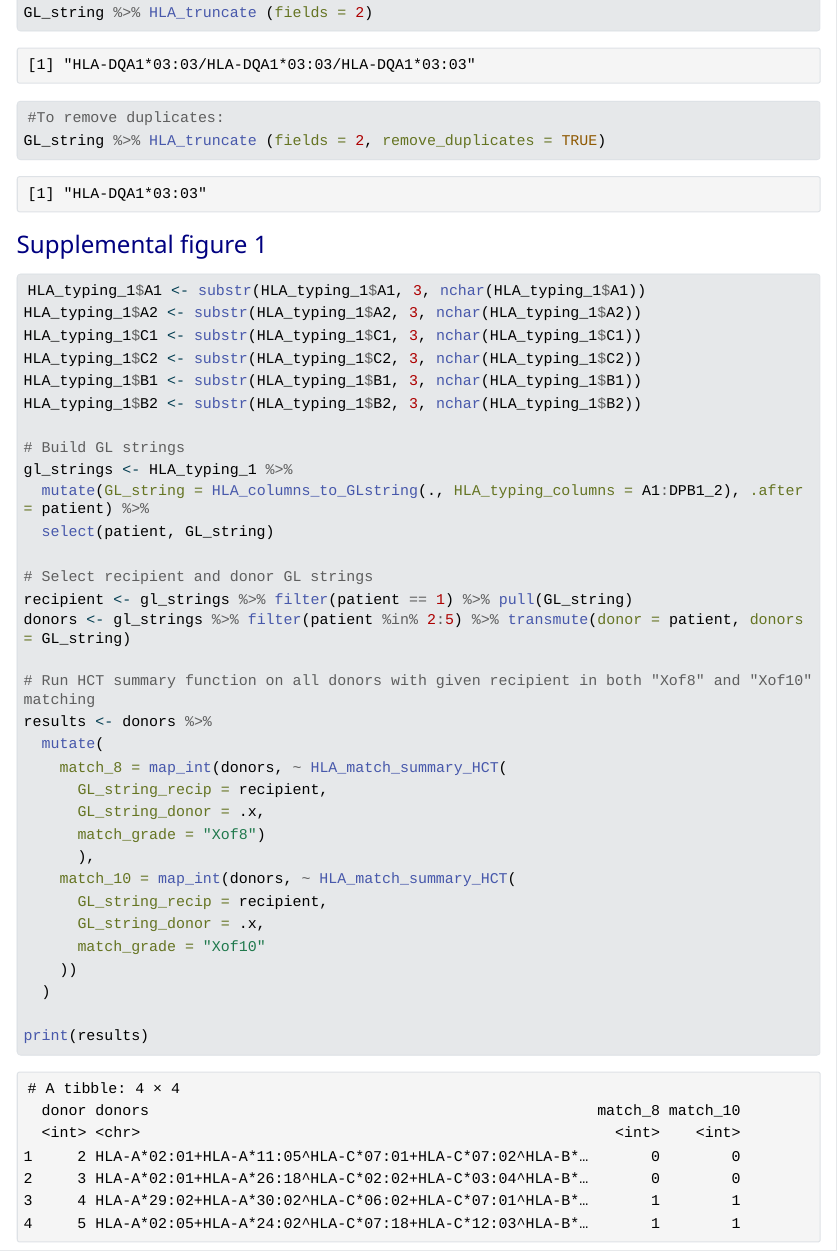
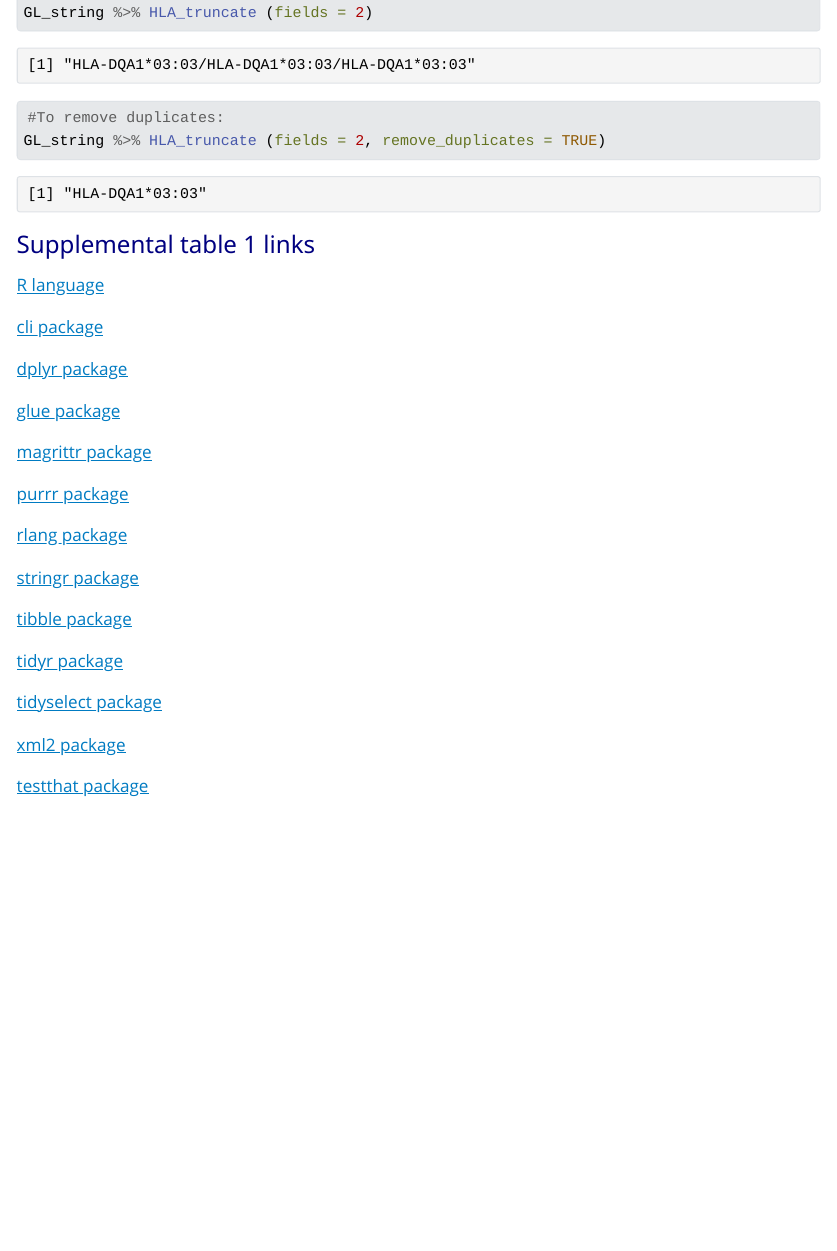
Before and after one commit to k96nb01/immunogenetr_publication, a Quarto document (figure_codes.qmd): the page in a window 1100 px wide, from 2860 px down. The pictures show the output file figure_codes.html that the author committed with the source, opened offline; Quarto's library style sheets are replaced by a plain one without menus; long lines of code are wrapped.

Commit message:
updated quarto doc

````diff
--- a/figure_codes.qmd
+++ b/figure_codes.qmd
@@ -131,51 +131,6 @@
 ```
 
 ::: {.subtitle}
-Supplemental figure 1
-:::
-
-```{r, echo = FALSE}
-reset_data()
-```
-
-```{r}
-HLA_typing_1$A1 <- substr(HLA_typing_1$A1, 3, nchar(HLA_typing_1$A1))
-HLA_typing_1$A2 <- substr(HLA_typing_1$A2, 3, nchar(HLA_typing_1$A2))
-HLA_typing_1$C1 <- substr(HLA_typing_1$C1, 3, nchar(HLA_typing_1$C1))
-HLA_typing_1$C2 <- substr(HLA_typing_1$C2, 3, nchar(HLA_typing_1$C2))
-HLA_typing_1$B1 <- substr(HLA_typing_1$B1, 3, nchar(HLA_typing_1$B1))
-HLA_typing_1$B2 <- substr(HLA_typing_1$B2, 3, nchar(HLA_typing_1$B2))
-
-# Build GL strings
-gl_strings <- HLA_typing_1 %>%
-  mutate(GL_string = HLA_columns_to_GLstring(., HLA_typing_columns = A1:DPB1_2), .after = patient) %>%
-  select(patient, GL_string)
-
-# Select recipient and donor GL strings
-recipient <- gl_strings %>% filter(patient == 1) %>% pull(GL_string)
-donors <- gl_strings %>% filter(patient %in% 2:5) %>% transmute(donor = patient, donors = GL_string)
-
-# Run HCT summary function on all donors with given recipient in both "Xof8" and "Xof10" matching
-results <- donors %>%
-  mutate(
-    match_8 = map_int(donors, ~ HLA_match_summary_HCT(
-      GL_string_recip = recipient,
-      GL_string_donor = .x,
-      match_grade = "Xof8")
-      ),
-    match_10 = map_int(donors, ~ HLA_match_summary_HCT(
-      GL_string_recip = recipient,
-      GL_string_donor = .x,
-      match_grade = "Xof10"
-    ))
-  )
-
-print(results)
-```
-
-
-
-::: {.subtitle}
 Supplemental table 1 links
 :::
 
````
Also changed, not shown: figure_codes.html, figure_codes.qmd (2 more changed lines).
